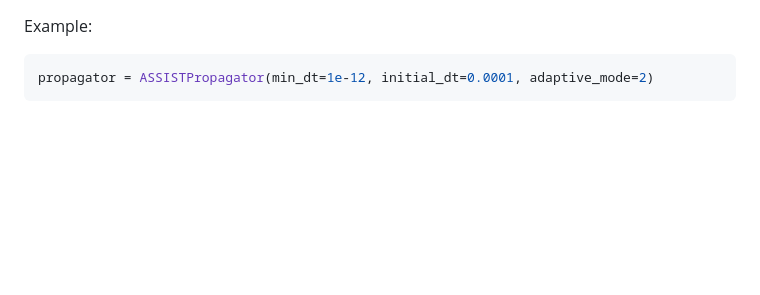
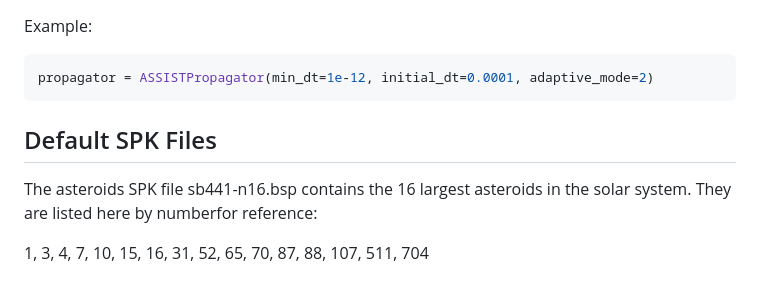
Before and after one commit to B612-Asteroid-Institute/adam-assist, a Markdown page: README.md, the part around the change. Drawn GitHub-style; blank space fills up the shorter version.

Commit message:
Add documentation about sb441-n16.bsp

````diff
--- a/README.md
+++ b/README.md
@@ -112,3 +112,10 @@ Example:
 ```python
 propagator = ASSISTPropagator(min_dt=1e-12, initial_dt=0.0001, adaptive_mode=2)
 ```
+
+
+## Default SPK Files
+
+The asteroids SPK file sb441-n16.bsp contains the 16 largest asteroids in the solar system. They are listed here by numberfor reference:
+
+1, 3, 4, 7, 10, 15, 16, 31, 52, 65, 70, 87, 88, 107, 511, 704
````
